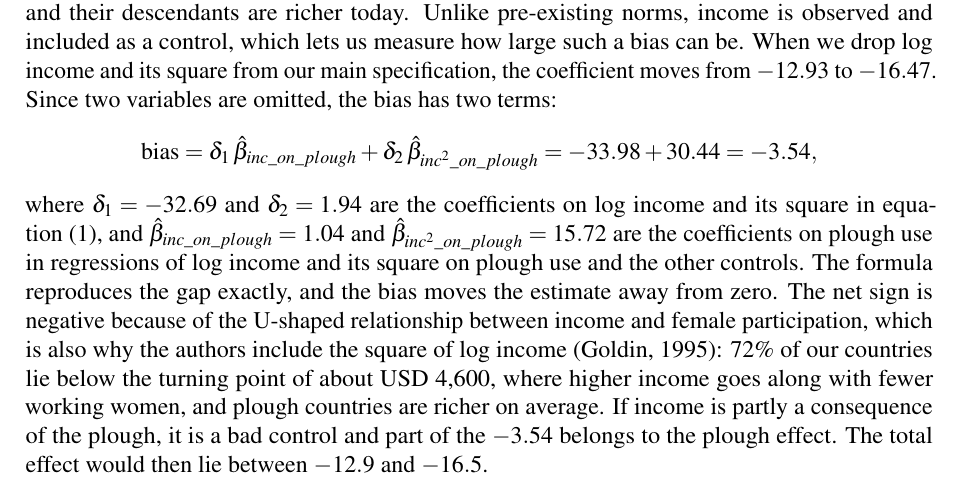
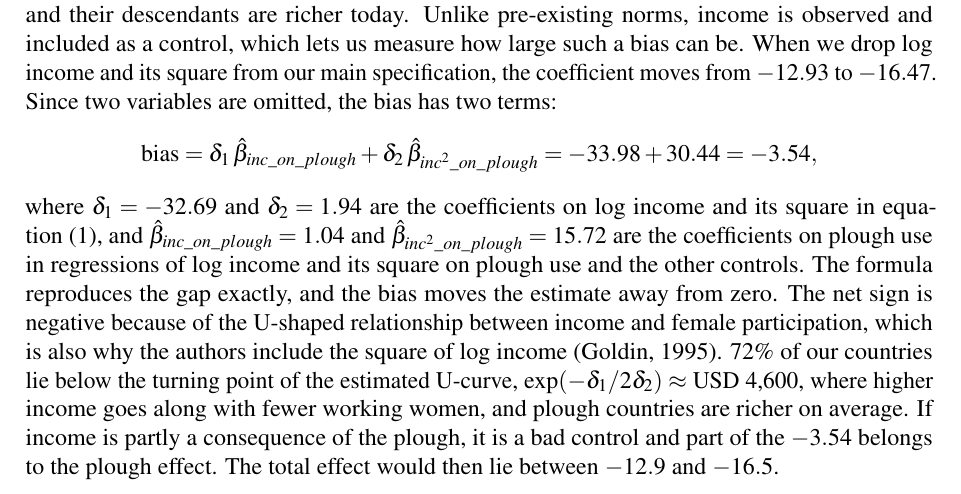
Before and after one commit to isimbi-usanase/PS3-Woman-and-the-Plough, a LaTeX problem sheet (Problem Set 3 Template.tex): part of page 8 of 21, cut so that both start at the same text. Compiled offline with pdfLaTeX.

Commit message:
Revise text for clarity on income and plough effects
Clarified the relationship between income and female participation, including the estimated U-curve turning point.

```diff
--- a/Problem Set 3 Template.tex
+++ b/Problem Set 3 Template.tex
@@ -185,7 +185,7 @@ Societies that adopted the plough were more developed, and their descendants are
 \[
 \text{bias} = \delta_1 \, \hat\beta_{inc\_on\_plough} + \delta_2 \, \hat\beta_{inc^2\_on\_plough} = -33.98 + 30.44 = -3.54 ,
 \]
-where $\delta_1 = -32.69$ and $\delta_2 = 1.94$ are the coefficients on log income and its square in equation~\eqref{eq:ols}, and $\hat\beta_{inc\_on\_plough} = 1.04$ and $\hat\beta_{inc^2\_on\_plough} = 15.72$ are the coefficients on plough use in regressions of log income and its square on plough use and the other controls. The formula reproduces the gap exactly, and the bias moves the estimate away from zero. The net sign is negative because of the U-shaped relationship between income and female participation, which is also why the authors include the square of log income (Goldin, 1995): 72\% of our countries lie below the turning point of about USD 4,600, where higher income goes along with fewer working women, and plough countries are richer on average. If income is partly a consequence of the plough, it is a bad control and part of the $-3.54$ belongs to the plough effect. The total effect would then lie between $-12.9$ and $-16.5$.
+where $\delta_1 = -32.69$ and $\delta_2 = 1.94$ are the coefficients on log income and its square in equation~\eqref{eq:ols}, and $\hat\beta_{inc\_on\_plough} = 1.04$ and $\hat\beta_{inc^2\_on\_plough} = 15.72$ are the coefficients on plough use in regressions of log income and its square on plough use and the other controls. The formula reproduces the gap exactly, and the bias moves the estimate away from zero. The net sign is negative because of the U-shaped relationship between income and female participation, which is also why the authors include the square of log income (Goldin, 1995). 72\% of our countries lie below the turning point of the estimated U-curve, $\exp(-\delta_1 / 2\delta_2) \approx$ USD 4,600, where higher income goes along with fewer working women, and plough countries are richer on average. If income is partly a consequence of the plough, it is a bad control and part of the $-3.54$ belongs to the plough effect. The total effect would then lie between $-12.9$ and $-16.5$.
 
 \paragraph{Threat 3: Measurement error.}
 
```
